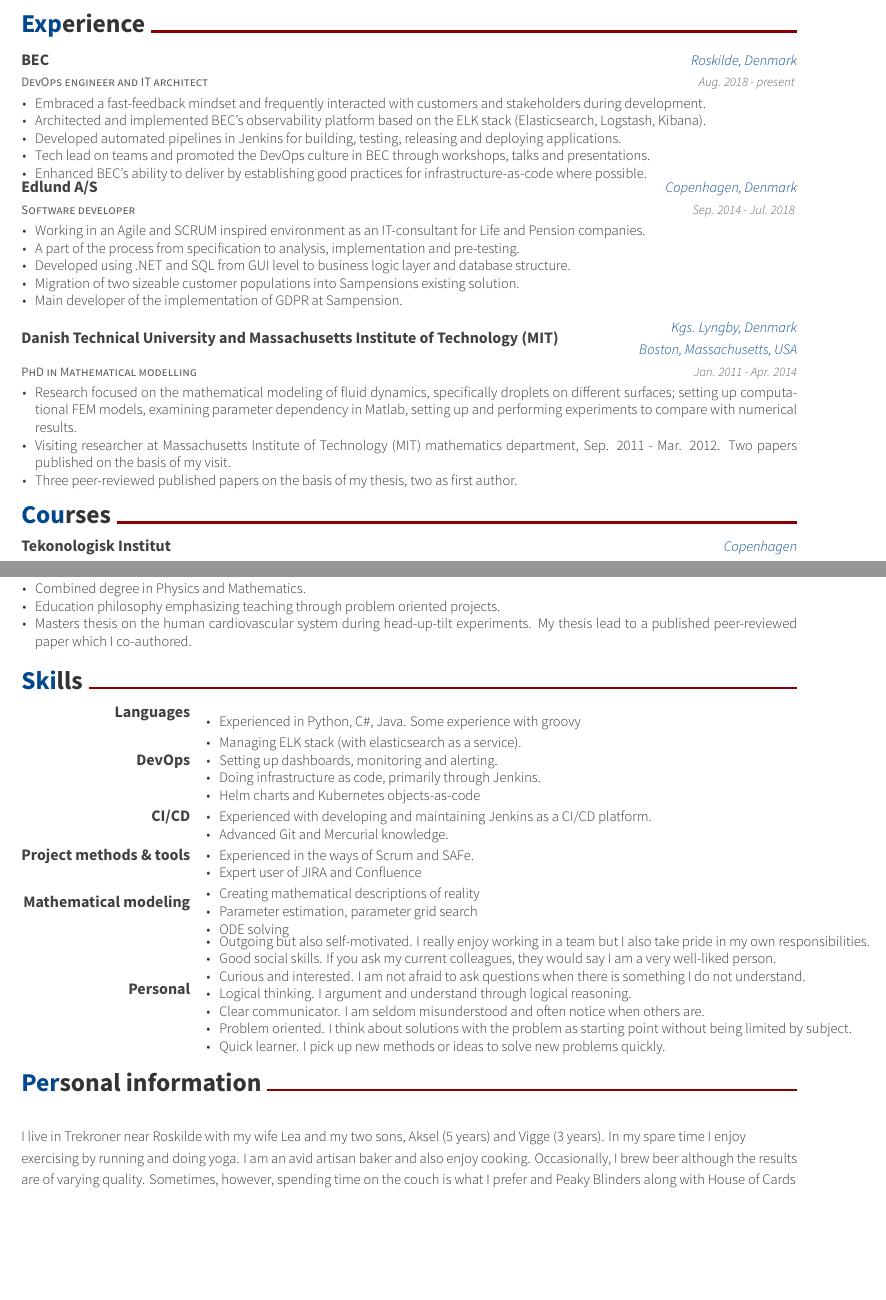
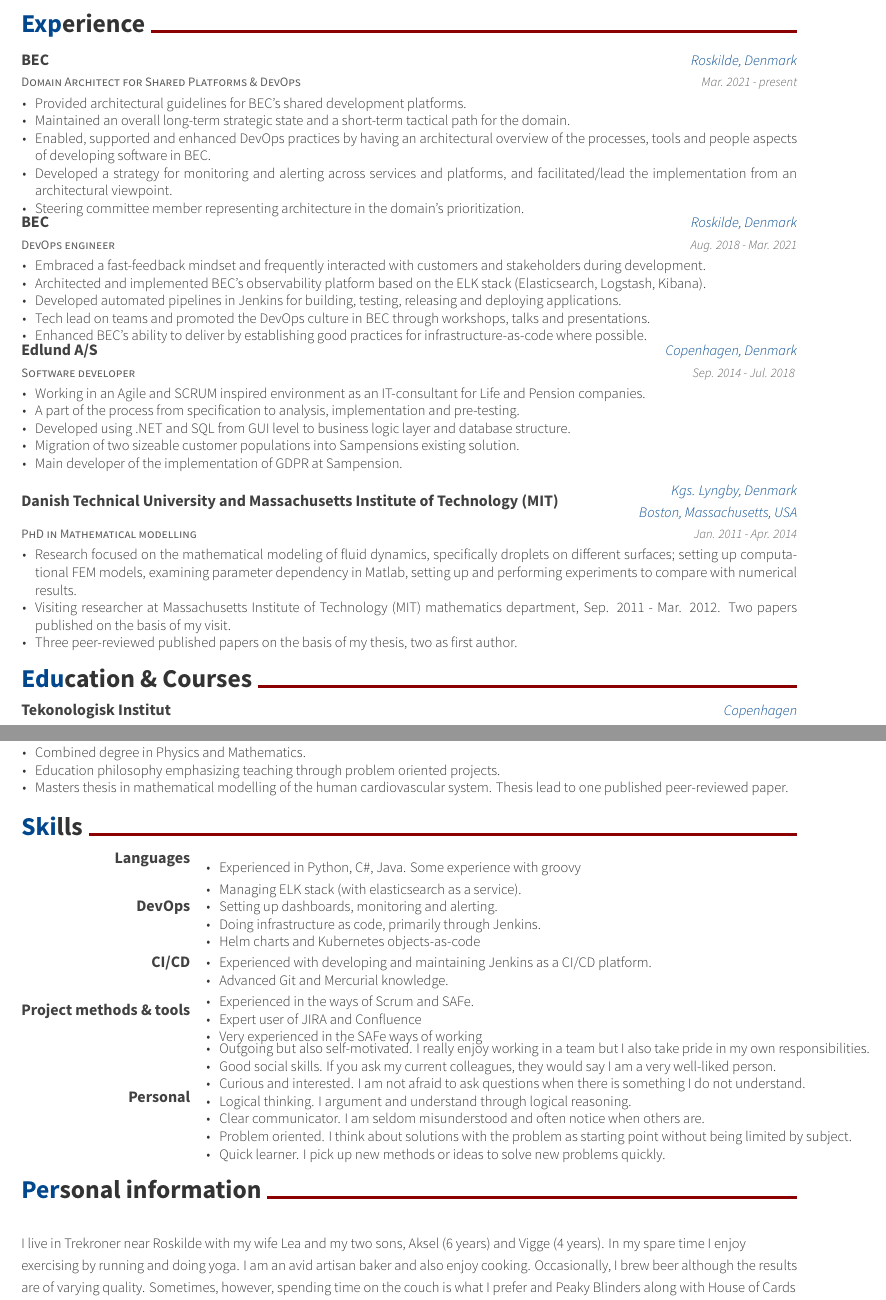
Before and after one commit to oisteinwind/cv, a LaTeX CV (resume_cv.tex, which reads cv-sections/education.tex, cv-sections/experience.tex, cv-sections/extra.tex): two parts of pages 1 and 2 of 2, joined at a grey line, cut so that both start at the same text, the shorter picture padded with empty space. Compiled offline with XeLaTeX.

Commit message:
Updated to include DA position

```diff
--- a/cv-sections/education.tex
+++ b/cv-sections/education.tex
@@ -2,7 +2,7 @@
 %	SECTION TITLE
 %----------------------------------------------------------------------------------------
 
-\cvsection{Courses}
+\cvsection{Education \& Courses}
 
 %----------------------------------------------------------------------------------------
 %	SECTION CONTENT
@@ -74,7 +74,7 @@ DevOps, Continous Integration, Configuration Management, Application Lifecycle M
 \begin{cvitems}
 \item {Combined degree in Physics and Mathematics.}
 \item {Education philosophy emphasizing teaching through problem oriented projects.}
-\item Masters thesis on the human cardiovascular system during head-up-tilt experiments. My thesis lead to a published peer-reviewed paper which I co-authored.
+\item Masters thesis in mathematical modelling of the human cardiovascular system. Thesis lead to one published peer-reviewed paper.
 \end{cvitems}
 }
 
--- a/cv-sections/experience.tex
+++ b/cv-sections/experience.tex
@@ -12,10 +12,24 @@
 
 %------------------------------------------------
 \cventry
-{DevOps engineer and IT architect} % Job title
+{Domain Architect for Shared Platforms \& DevOps} % Job title
 {BEC} % Organization
 {Roskilde, Denmark} % Location
-{Aug. 2018 - present } % Date(s)
+{Mar. 2021 - present} % Date(s)
+{ % Description(s) of tasks/responsibilities
+\begin{cvitems}
+\item{Provided architectural guidelines for BEC's shared development platforms.}
+\item{Maintained an overall long-term strategic state and a short-term tactical path for the domain.}
+\item{Enabled, supported and enhanced DevOps practices by having an architectural overview of the processes, tools and people aspects of developing software in BEC.}
+\item{Developed a strategy for monitoring and alerting across services and platforms, and facilitated/lead the implementation from an architectural viewpoint.}
+\item{Steering committee member representing architecture in the domain's prioritization.}
+\end{cvitems}
+}
+\cventry
+{DevOps engineer} % Job title
+{BEC} % Organization
+{Roskilde, Denmark} % Location
+{Aug. 2018 - Mar. 2021} % Date(s)
 { % Description(s) of tasks/responsibilities
 \begin{cvitems}
 \item{Embraced a fast-feedback mindset and frequently interacted with customers and stakeholders during development.}
--- a/cv-sections/extra.tex
+++ b/cv-sections/extra.tex
@@ -33,7 +33,7 @@
 {}% Location
 {} % Date(s)
 { % Description(s) of experience/contributions/knowledge
-I live in Trekroner near Roskilde with my wife Lea and my two sons, Aksel (5 years) and Vigge (3 years). In my spare time I enjoy exercising by running and doing yoga. I am an avid artisan baker and also enjoy cooking. Occasionally, I brew beer although the results are of varying quality. Sometimes, however, spending time on the couch is what I prefer and Peaky Blinders along with House of Cards has been my preferred pastime. I live in a community (bofællesskab) along with 27 families where we share common spaces and a common house and take turn cooking for the rest of the families four days each week. I am a member of the board in our community. I enjoy this way of living as it entails a very good combination of social and private life.
+I live in Trekroner near Roskilde with my wife Lea and my two sons, Aksel (6 years) and Vigge (4 years). In my spare time I enjoy exercising by running and doing yoga. I am an avid artisan baker and also enjoy cooking. Occasionally, I brew beer although the results are of varying quality. Sometimes, however, spending time on the couch is what I prefer and Peaky Blinders along with House of Cards has been my preferred pastime. I live in a community (bofællesskab) along with 27 families where we share common spaces and a common house and take turn cooking for the rest of the families four days each week. I am a member of the board in our community. I enjoy this way of living as it entails a very good combination of social and private life.
 }
 
 %------------------------------------------------
--- a/cv-sections/skills.tex
+++ b/cv-sections/skills.tex
@@ -48,16 +48,7 @@
   \vspace{2mm}
 \item {Experienced in the ways of Scrum and SAFe.}
 \item Expert user of JIRA and Confluence
-\end{cvitems}
-}
-\cvskill
-{Mathematical modeling} % Category
-{
-\begin{cvitems}
-  \vspace{2mm}
-\item {Creating mathematical descriptions of reality}
-\item Parameter estimation, parameter grid search
-\item ODE solving
+\item Very experienced in the SAFe ways of working
 \end{cvitems}
 }
 
--- a/resume_cv.tex
+++ b/resume_cv.tex
@@ -59,7 +59,7 @@
 %\twitter{@twit}
 
 % \position{PhD Biomathematics\\ Mathematical modelling{\enskip\cdotp\enskip}Scientific computing} % Your expertise/fields
-\position{DevOps engineer, IT-architect} %\\ Mathematical modelling{\enskip\cdotp\enskip}Scientific computing} % Your expertise/fields
+\position{Dad, Husband, Developer, Devops Engineer, Architect} %\\ Mathematical modelling{\enskip\cdotp\enskip}Scientific computing} % Your expertise/fields
 % \quote{``Make the change that you want to see in the world."} % A quote or statement
 
 \makecvfooter{\today}{Øistein Wind-Willassen~~~·~~~Résumé}{\thepage} % Specify the letter footer with 3 arguments: (<left>, <center>, <right>), leave any of these blank if they are not needed
```
